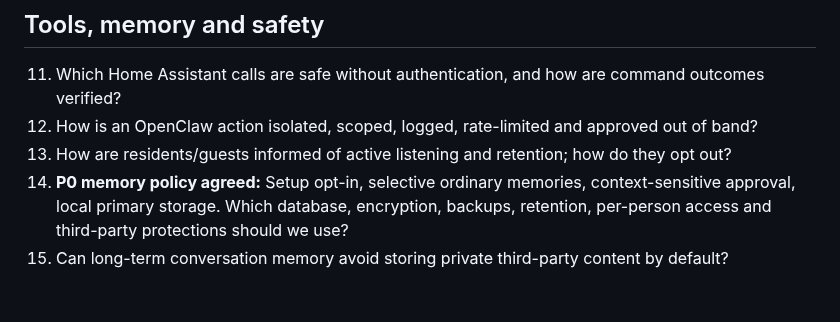
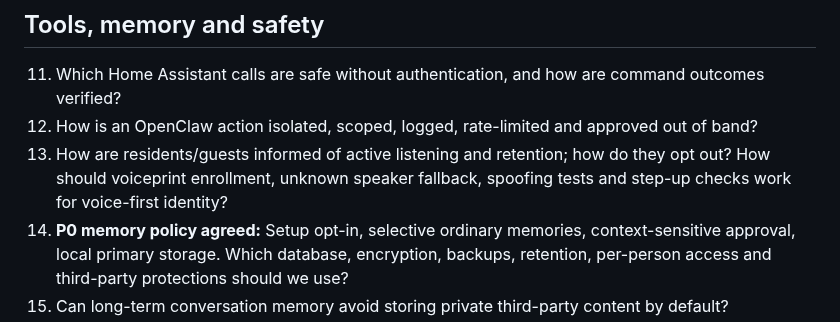
Before and after one commit to arthurlorente/wanda, a Markdown page: docs/OPEN_QUESTIONS.md, the part around the change. Drawn GitHub-style; blank space fills up the shorter version.

Commit message:
docs: align voice-first recognition with secure boundaries

```diff
--- a/docs/OPEN_QUESTIONS.md
+++ b/docs/OPEN_QUESTIONS.md
@@ -28,7 +28,7 @@
 
 11. Which Home Assistant calls are safe without authentication, and how are command outcomes verified?
 12. How is an OpenClaw action isolated, scoped, logged, rate-limited and approved out of band?
-13. How are residents/guests informed of active listening and retention; how do they opt out?
+13. How are residents/guests informed of active listening and retention; how do they opt out? How should voiceprint enrollment, unknown speaker fallback, spoofing tests and step-up checks work for voice-first identity?
 14. **P0 memory policy agreed:** Setup opt-in, selective ordinary memories, context-sensitive approval, local primary storage. Which database, encryption, backups, retention, per-person access and third-party protections should we use?
 15. Can long-term conversation memory avoid storing private third-party content by default?
 16. How do we recover from agent errors and revoke all active tokens/devices quickly?
```
